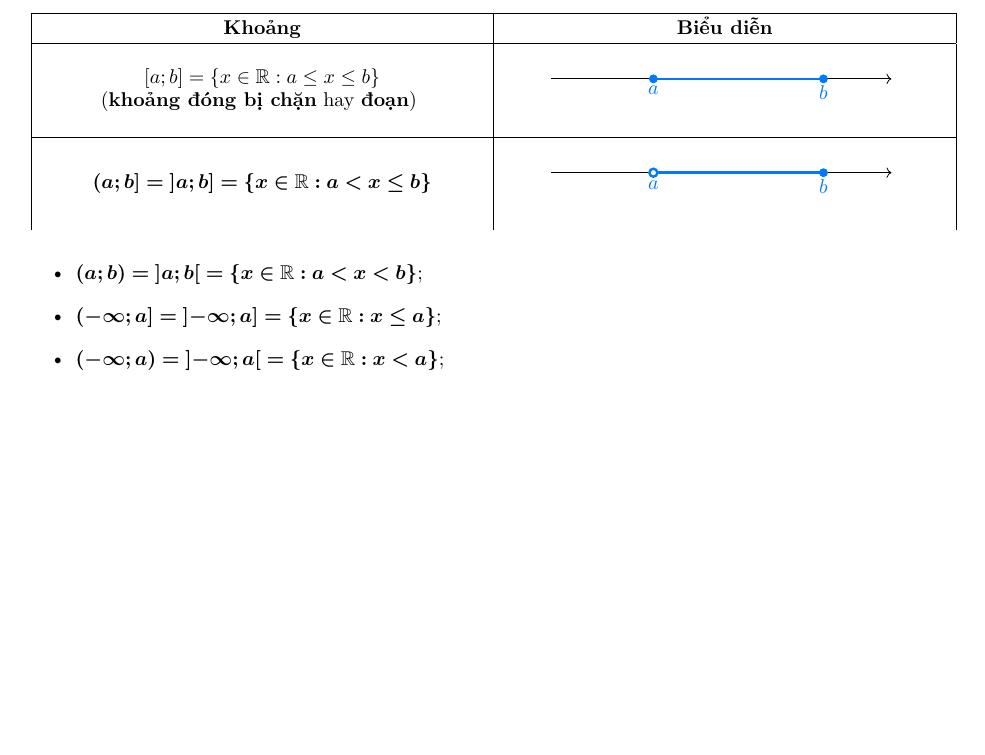
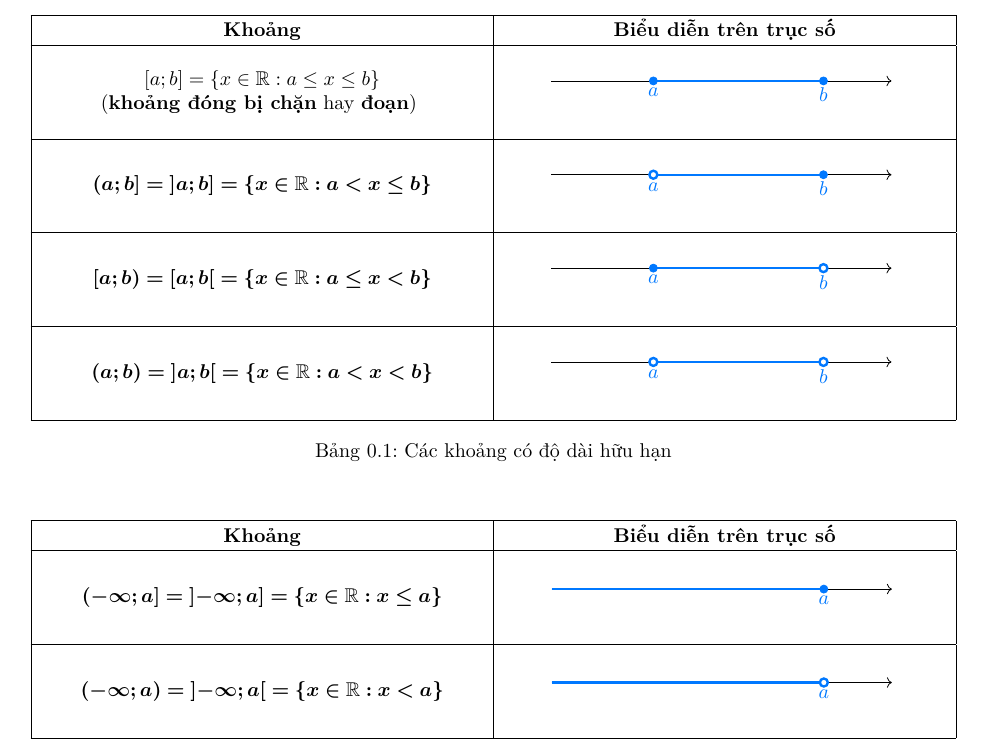
Before and after one commit to Piseratopo/-n-t-p-V-t-L-, a LaTeX book (main.tex, which reads chapter/toan_hoc_nen_tang/do_thi/truc_so.tex): part of page 5 of 12, cut so that both start at the same text, the shorter picture padded with empty space. Compiled offline with XeLaTeX; a missing font is replaced by an installed copy or a similar font.

Commit message:
thêm một vài trục

```diff
--- a/chapter/toan_hoc_nen_tang/do_thi/truc_so.tex
+++ b/chapter/toan_hoc_nen_tang/do_thi/truc_so.tex
@@ -55,7 +55,7 @@ Với $a; b \in \mathbb{R}$ sao cho $a \leq b$, định nghĩa chín loại \def
    \centering
    \begin{tabular}{|c|c|}
       \hline
-      \textbf{Khoảng} & \textbf{Biểu diễn} \\
+      \textbf{Khoảng} & \textbf{Biểu diễn trên trục số} \\
       \hline
       \rangeParbox{
          $\left[a; b\right] = \left\{x \in \mathbb{R} : a \leq x \leq b\right\}$\\
@@ -76,15 +76,57 @@ Với $a; b \in \mathbb{R}$ sao cho $a \leq b$, định nghĩa chín loại \def
             \filldraw[color=colorEmphasisCyan, hollow point] (-1.2, 0) circle (\pointSize) node[below] {$a$};
             \filldraw[color=colorEmphasisCyan] (1.8, 0) circle (\pointSize) node[below] {$b$};
          \end{tikzpicture}
-      }
+      } \\
+      \hline
+      \rangeParbox{$\defMath{\left[a; b\right) = \left[a; b\right[ = \left\{x \in \mathbb{R} : a \leq x < b\right\}}$} & \rangeParbox{
+         \begin{tikzpicture}
+            \draw[->] (-3, 0) -- (3, 0);
+            \draw[graph thickness,color=colorEmphasisCyan] (-1.2, 0) -- (1.8, 0);
+            \filldraw[color=colorEmphasisCyan] (-1.2, 0) circle (\pointSize) node[below] {$a$};
+            \filldraw[color=colorEmphasisCyan, hollow point] (1.8, 0) circle (\pointSize) node[below] {$b$};
+         \end{tikzpicture}
+      } \\
+      \hline
+      \rangeParbox{$\defMath{\left(a; b\right) = \left]a; b\right[ = \left\{x \in \mathbb{R} : a < x < b\right\}}$} & \rangeParbox{
+         \begin{tikzpicture}
+            \draw[->] (-3, 0) -- (3, 0);
+            \draw[graph thickness,color=colorEmphasisCyan] (-1.2, 0) -- (1.8, 0);
+            \filldraw[color=colorEmphasisCyan, hollow point] (-1.2, 0) circle (\pointSize) node[below] {$a$};
+            \filldraw[color=colorEmphasisCyan, hollow point] (1.8, 0) circle (\pointSize) node[below] {$b$};
+         \end{tikzpicture}
+      } \\
+      \hline
+   \end{tabular}
+   \caption{Các khoảng có độ dài hữu hạn}
+\end{table}
+
+\begin{table}[H]
+   \centering
+   \begin{tabular}{|c|c|}
+      \hline
+      \textbf{Khoảng} & \textbf{Biểu diễn trên trục số} \\
+      \hline
+      \rangeParbox{$\defMath{\left(-\infty; a\right] = \left]-\infty; a\right] = \left\{x \in \mathbb{R} : x \leq a\right\}}$} & \rangeParbox{
+         \begin{tikzpicture}
+            \draw[->] (-3, 0) -- (3, 0);
+            \draw[graph thickness,color=colorEmphasisCyan] (-3, 0) -- (1.8, 0);
+            \filldraw[color=colorEmphasisCyan] (1.8, 0) circle (\pointSize) node[below] {$a$};
+         \end{tikzpicture}
+      } \\
+      \hline
+      \rangeParbox{$\defMath{\left(-\infty; a\right) = \left]-\infty; a\right[ = \left\{x \in \mathbb{R} : x < a\right\}}$} & \rangeParbox{
+         \begin{tikzpicture}
+            \draw[->] (-3, 0) -- (3, 0);
+            \draw[graph thickness,color=colorEmphasisCyan] (-3, 0) -- (1.8, 0);
+            \filldraw[color=colorEmphasisCyan, hollow point] (1.8, 0) circle (\pointSize) node[below] {$a$};
+         \end{tikzpicture}
+      } \\
+      \hline
    \end{tabular}
 \end{table}
 
 
 \begin{itemize}
-   \item $\defMath{\left(a; b\right) = \left]a; b\right[ = \left\{x \in \mathbb{R} : a < x < b\right\}}$;
-   \item $\defMath{\left(-\infty; a\right] = \left]-\infty; a\right] = \left\{x \in \mathbb{R} : x \leq a\right\}}$;
-   \item $\defMath{\left(-\infty; a\right) = \left]-\infty; a\right[ = \left\{x \in \mathbb{R} : x < a\right\}}$;
    \item $\defMath{\left[a; +\infty\right) = \left[a; +\infty\right[ = \left\{x \in \mathbb{R} : x \geq a\right\}}$;
    \item $\defMath{\left(a; +\infty\right) = \left]a; +\infty\right[ = \left\{x \in \mathbb{R} : x > a\right\}}$;
    \item $\defMath{\left(-\infty; +\infty\right) = \left]-\infty; +\infty\right[ = \mathbb{R}}$;
```
Also changed, not shown: main.pdf.
